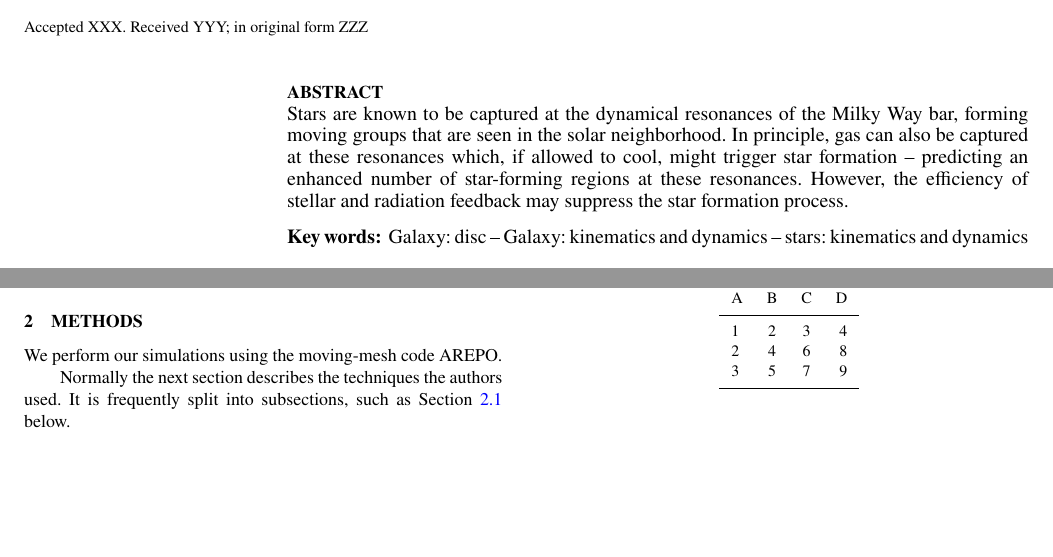
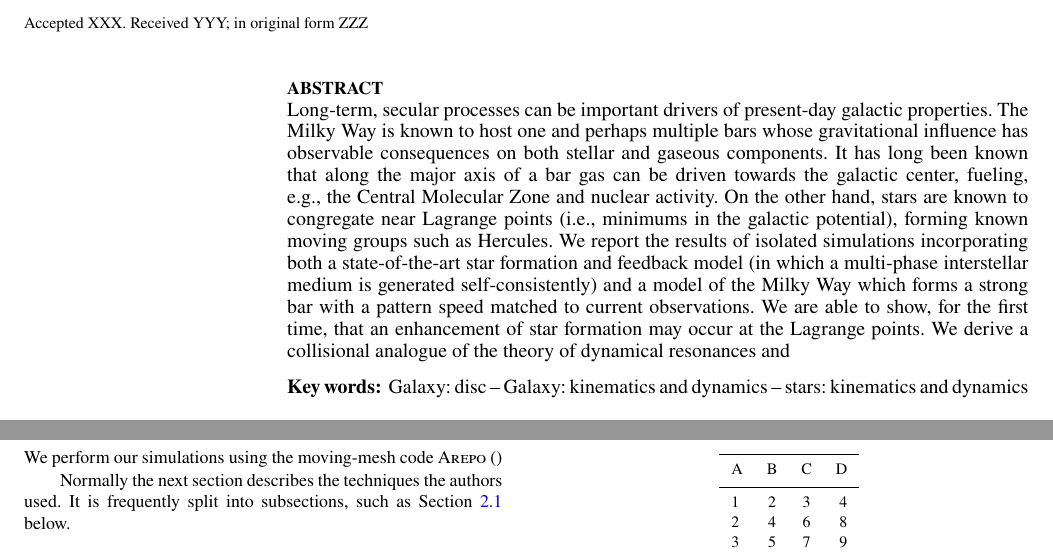
Before and after one commit to gusbeane/gasbar, a LaTeX paper (paper/ms.tex): two parts of page 1 of 2, joined at a grey line, cut so that both start at the same text, the shorter picture padded with empty space. Compiled offline with pdfLaTeX; a LaTeX package or settings file that is missing is left out.

Commit message:
Update abstract

```diff
--- a/paper/ms.tex
+++ b/paper/ms.tex
@@ -55,6 +55,8 @@
 
 \newcommand{\mwib}{\texttt{mwib}}
 
+\newcommand{\arepo}{\textsc{Arepo}}
+
 % Please keep new commands to a minimum, and use \newcommand not \def to avoid
 % overwriting existing commands. Example:
 %\newcommand{\pcm}{\,cm$^{-2}$}	% per cm-squared
@@ -99,12 +101,18 @@ $^{4}$Department of Physics \& Astronomy, University of Bologna, via Gobetti 93/
 
 % Abstract of the paper
 \begin{abstract}
-Stars are known to be captured at the dynamical resonances of the Milky Way
-bar, forming moving groups that are seen in the solar neighborhood. In
-principle, gas can also be captured at these resonances which, if allowed to
-cool, might trigger star formation -- predicting an enhanced number of
-star-forming regions at these resonances. However, the efficiency of stellar
-and radiation feedback may suppress the star formation process.
+Long-term, secular processes can be important drivers of present-day galactic
+properties. The Milky Way is known to host one and perhaps multiple bars whose
+gravitational influence has observable consequences on both stellar and
+gaseous components. It has long been known that along the major axis of a bar
+gas can be driven towards the galactic center, fueling, e.g., the Central
+Molecular Zone and nuclear activity. On the other hand, stars are known to
+congregate near Lagrange points (i.e., minimums in the galactic potential),
+forming known moving groups such as Hercules. We report the results of
+isolated simulations incorporating both a state-of-the-art star formation and
+feedback model (in which a multi-phase interstellar medium is generated
+self-consistently) and a model of the Milky Way which forms a strong bar with
+a pattern speed matched to current observations. We are able to show, for the first time, that an enhancement of star formation may occur at the Lagrange points. We derive a collisional analogue of the theory of dynamical resonances and
 \end{abstract}
 
 % Select between one and six entries from the list of approved keywords.
@@ -129,6 +130,6 @@ and describes the problem the authors aim to solve \citep[e.g.][]{Author2012}.
 
 \section{Methods}
-We perform our simulations using the moving-mesh code AREPO.
+We perform our simulations using the moving-mesh code \arepo{} \citep{}
 
 Normally the next section describes the techniques the authors used.
 It is frequently split into subsections, such as Section~\ref{sec:maths} below.
```
Also changed, not shown: paper/ms.tex (9 more changed lines).
